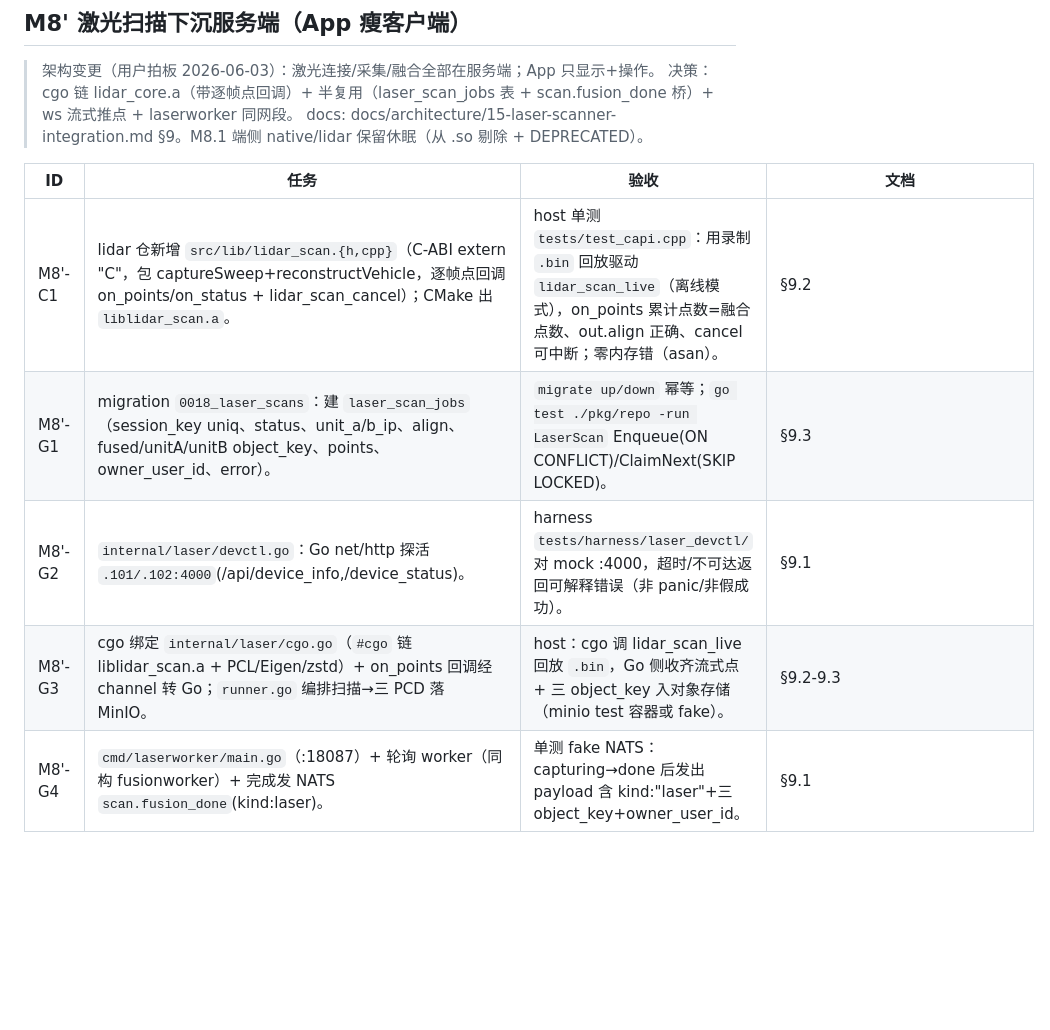
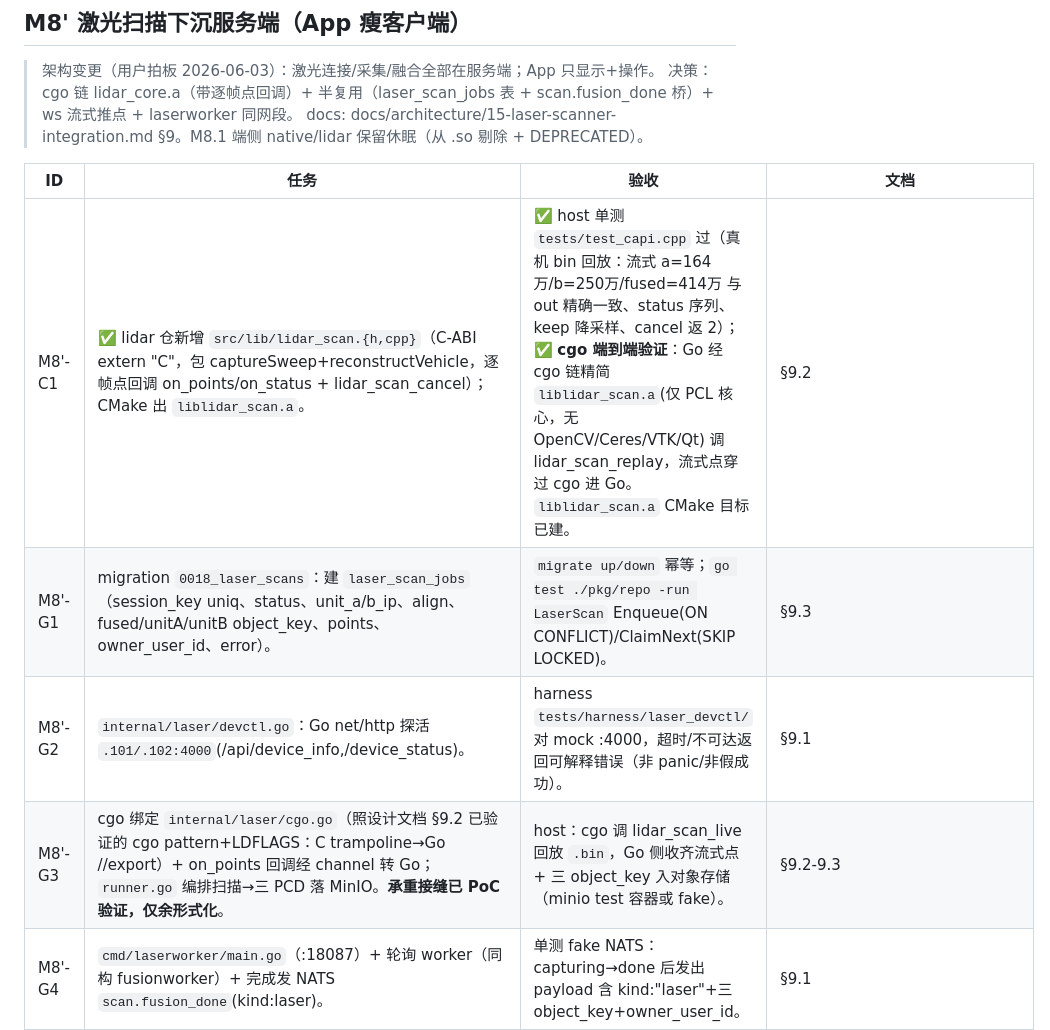
Before and after one commit to intgogo/gomob, a Markdown page: TODO.md, the part around the change. GitHub-like rendering; blank space fills up the shorter version.

```diff
--- a/TODO.md
+++ b/TODO.md
@@ -213,10 +213,10 @@
 
 | ID | 任务 | 验收 | 文档 |
 |----|------|------|------|
-| M8'-C1 | lidar 仓新增 `src/lib/lidar_scan.{h,cpp}`（C-ABI extern "C"，包 captureSweep+reconstructVehicle，逐帧点回调 on_points/on_status + lidar_scan_cancel）；CMake 出 `liblidar_scan.a`。 | host 单测 `tests/test_capi.cpp`：用录制 `.bin` 回放驱动 `lidar_scan_live`（离线模式），on_points 累计点数=融合点数、out.align 正确、cancel 可中断；零内存错（asan）。 | §9.2 |
+| M8'-C1 | ✅ lidar 仓新增 `src/lib/lidar_scan.{h,cpp}`（C-ABI extern "C"，包 captureSweep+reconstructVehicle，逐帧点回调 on_points/on_status + lidar_scan_cancel）；CMake 出 `liblidar_scan.a`。 | ✅ host 单测 `tests/test_capi.cpp` 过（真机 bin 回放：流式 a=164万/b=250万/fused=414万 与 out 精确一致、status 序列、keep 降采样、cancel 返 2）；✅ **cgo 端到端验证**：Go 经 cgo 链精简 `liblidar_scan.a`(仅 PCL 核心，无 OpenCV/Ceres/VTK/Qt) 调 lidar_scan_replay，流式点穿过 cgo 进 Go。`liblidar_scan.a` CMake 目标已建。 | §9.2 |
 | M8'-G1 | migration `0018_laser_scans`：建 `laser_scan_jobs`（session_key uniq、status、unit_a/b_ip、align、fused/unitA/unitB object_key、points、owner_user_id、error）。 | `migrate up/down` 幂等；`go test ./pkg/repo -run LaserScan` Enqueue(ON CONFLICT)/ClaimNext(SKIP LOCKED)。 | §9.3 |
 | M8'-G2 | `internal/laser/devctl.go`：Go net/http 探活 `.101/.102:4000`(/api/device_info,/device_status)。 | harness `tests/harness/laser_devctl/` 对 mock :4000，超时/不可达返回可解释错误（非 panic/非假成功）。 | §9.1 |
-| M8'-G3 | cgo 绑定 `internal/laser/cgo.go`（`#cgo` 链 liblidar_scan.a + PCL/Eigen/zstd）+ on_points 回调经 channel 转 Go；`runner.go` 编排扫描→三 PCD 落 MinIO。 | host：cgo 调 lidar_scan_live 回放 `.bin`，Go 侧收齐流式点 + 三 object_key 入对象存储（minio test 容器或 fake）。 | §9.2-9.3 |
+| M8'-G3 | cgo 绑定 `internal/laser/cgo.go`（照设计文档 §9.2 已验证的 cgo pattern+LDFLAGS：C trampoline→Go //export）+ on_points 回调经 channel 转 Go；`runner.go` 编排扫描→三 PCD 落 MinIO。**承重接缝已 PoC 验证，仅余形式化**。 | host：cgo 调 lidar_scan_live 回放 `.bin`，Go 侧收齐流式点 + 三 object_key 入对象存储（minio test 容器或 fake）。 | §9.2-9.3 |
 | M8'-G4 | `cmd/laserworker/main.go`（:18087）+ 轮询 worker（同构 fusionworker）+ 完成发 NATS `scan.fusion_done`(kind:laser)。 | 单测 fake NATS：capturing→done 后发出 payload 含 kind:"laser"+三 object_key+owner_user_id。 | §9.1 |
 | M8'-G5 | REST handler（§9.4：POST /v1/scans/laser、/stop、GET 状态）+ ws 流式推点（laser.points 帧经 signaling）+ gateway 路由 + presign。 | `go test ./internal/laser` httptest：POST→201、stop→SCAN_STOP、ws 收 laser.points + scan.fusion_done；越权 403。 | §9.4 |
 | M8'-A1 | App `DeviceSwitcher`（段控）+ `VehicleContourScanScreen` deviceMode 分支（LASER 隐藏 DualPreviewRow/AngleRing/GLB CompletedPanel）。 | Compose/instrumentation：切 LASER 显 LaserCaptureBody、隐 RGBD 专属。 | §9.5 |
```
Also changed, not shown: docs/architecture/15-laser-scanner-integration.md (+12 -2 lines).
